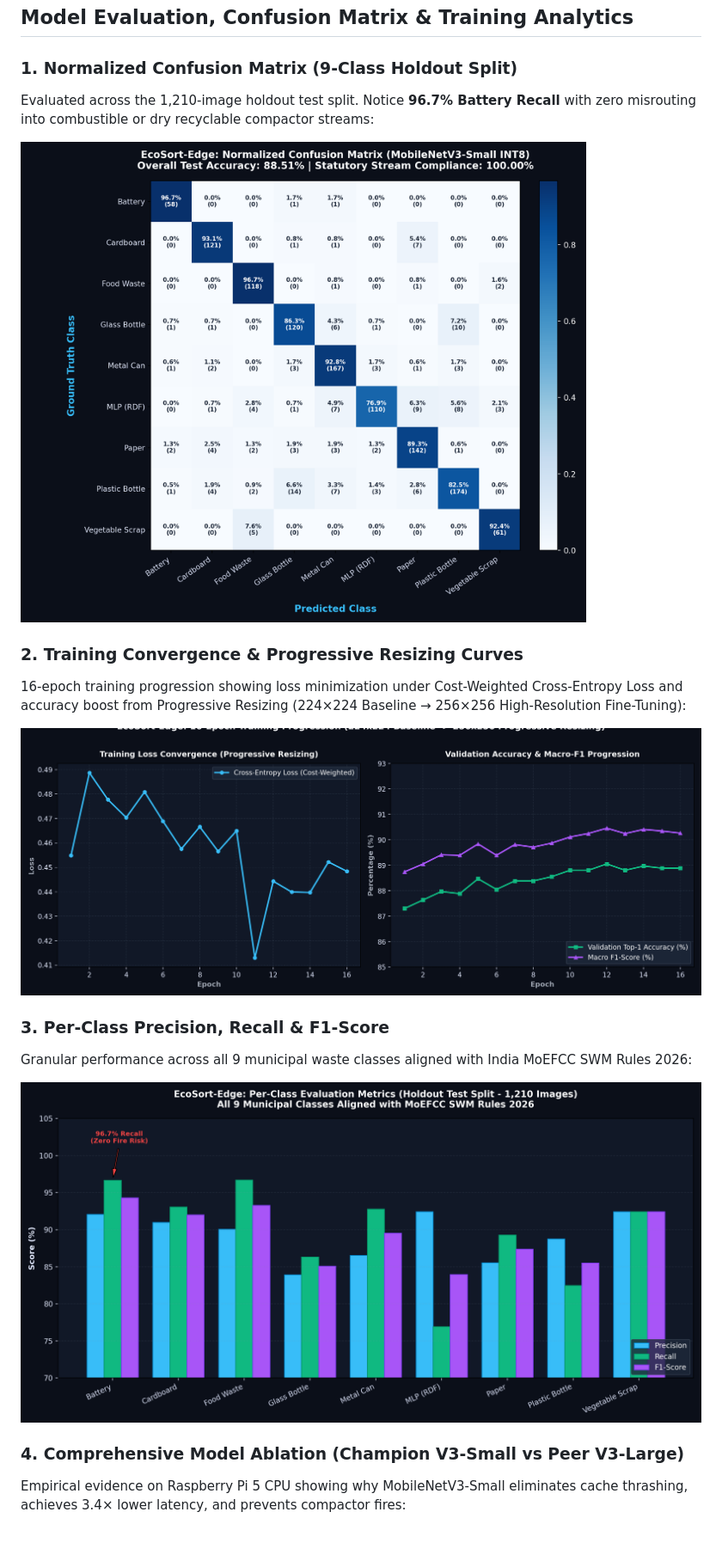
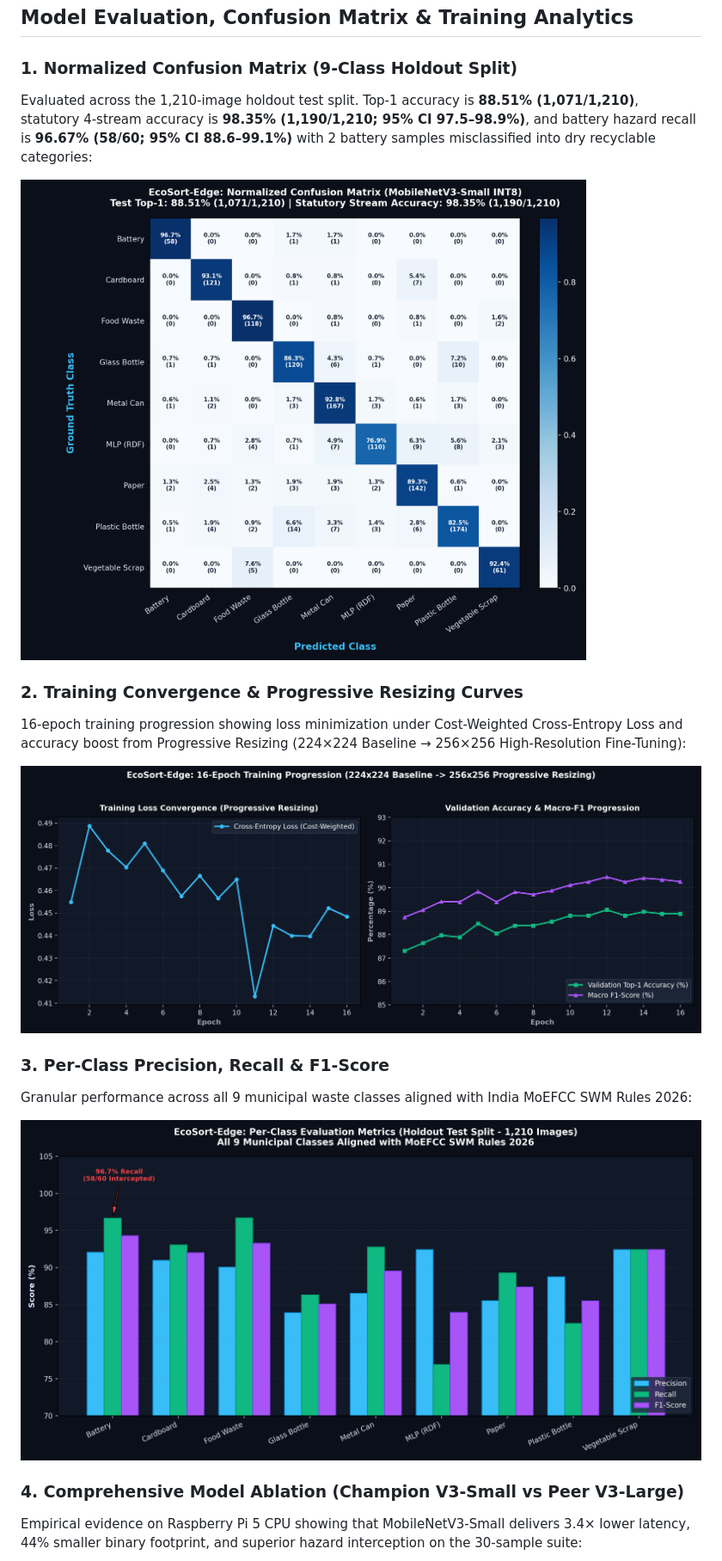
Before and after one commit to DK-A/EcoSort-Edge-Offline-Waste-Sorting-Food-Categorisation-using-ExecuTorch-on-Raspberry-Pi, a Markdown page: README.md, the part around one of its changes. Shown at 86% size. Drawn GitHub-style; pictures changed too: assets/confusion_matrix.png, assets/per_class_performance.png, assets/training_curves.png; blank space fills up the shorter version.

```diff
--- a/README.md
+++ b/README.md
@@ -142,7 +142,7 @@ Quantizing the model via ExecuTorch's XNNPACK backend with per-channel symmetric
 ## Model Evaluation, Confusion Matrix & Training Analytics
 
 ### 1. Normalized Confusion Matrix (9-Class Holdout Split)
-Evaluated across the 1,210-image holdout test split. Notice **96.7% Battery Recall** with zero misrouting into combustible or dry recyclable compactor streams:
+Evaluated across the 1,210-image holdout test split. Top-1 accuracy is **88.51% (1,071/1,210)**, statutory 4-stream accuracy is **98.35% (1,190/1,210; 95% CI 97.5–98.9%)**, and battery hazard recall is **96.67% (58/60; 95% CI 88.6–99.1%)** with 2 battery samples misclassified into dry recyclable categories:
 
 ![EcoSort-Edge Confusion Matrix](assets/confusion_matrix.png)
 
@@ -157,7 +157,7 @@ Granular performance across all 9 municipal waste classes aligned with India MoE
 ![EcoSort-Edge Per-Class Performance](assets/per_class_performance.png)
 
 ### 4. Comprehensive Model Ablation (Champion V3-Small vs Peer V3-Large)
-Empirical evidence on Raspberry Pi 5 CPU showing why MobileNetV3-Small eliminates cache thrashing, achieves 3.4× lower latency, and prevents compactor fires:
+Empirical evidence on Raspberry Pi 5 CPU showing that MobileNetV3-Small delivers 3.4× lower latency, 44% smaller binary footprint, and superior hazard interception on the 30-sample suite:
 
 ![EcoSort-Edge Model Ablation](assets/model_ablation_comparison.png)
 
```
Also changed, not shown: other parts of README.md (+15 -15 lines), assets/model_ablation_comparison.png, 4 other files.
